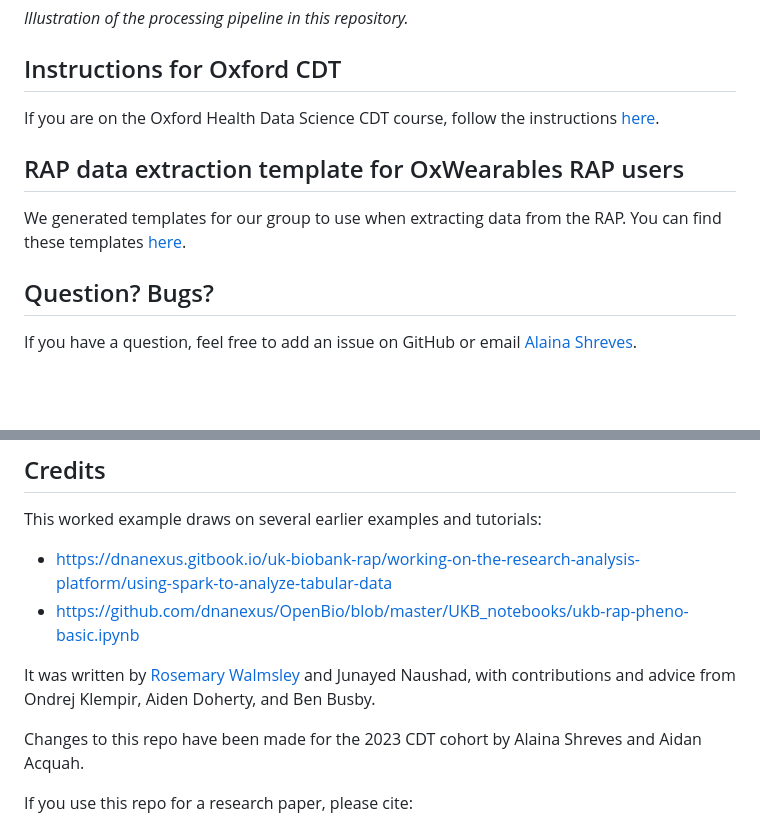
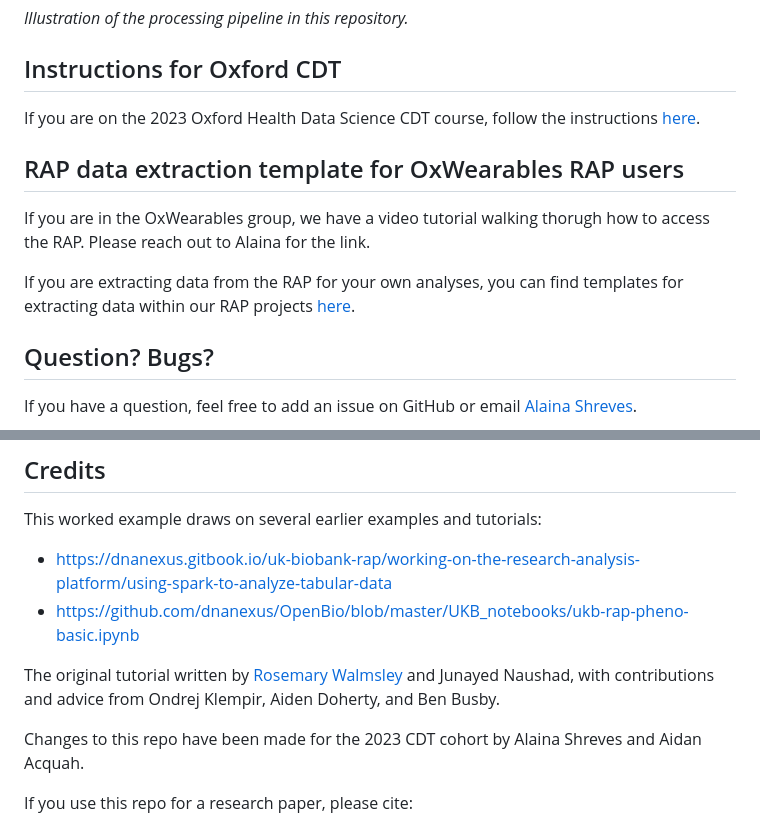
Before and after one commit to OxWearables/rap_wearables, a Markdown page: README.md, 2 parts joined by grey strips. Rendered like a GitHub page; blank space fills up the shorter version.

Commit message:
Update README.md
Add notes about the upcoming video for oxwearables users

```diff
--- a/README.md
+++ b/README.md
@@ -23,10 +23,12 @@ Visual inspection of the data is invaluable for understanding what the code is d
 *Illustration of the processing pipeline in this repository.*
 
 ## Instructions for Oxford CDT
-If you are on the Oxford Health Data Science CDT course, follow the instructions [here](cdt_instructions.md).
+If you are on the 2023 Oxford Health Data Science CDT course, follow the instructions [here](cdt_instructions.md).
 
 ## RAP data extraction template for OxWearables RAP users
-We generated templates for our group to use when extracting data from the RAP. You can find these templates [here](https://github.com/OxWearables/rap_data_access_instructions).
+If you are in the OxWearables group, we have a video tutorial walking thorugh how to access the RAP. Please reach out to Alaina for the link.
+
+If you are extracting data from the RAP for your own analyses, you can find templates for extracting data within our RAP projects [here](https://github.com/OxWearables/rap_data_access_instructions).
 
 ## Question? Bugs?
 
@@ -41,7 +43,7 @@ This worked example draws on several earlier examples and tutorials:
 - https://dnanexus.gitbook.io/uk-biobank-rap/working-on-the-research-analysis-platform/using-spark-to-analyze-tabular-data
 - https://github.com/dnanexus/OpenBio/blob/master/UKB_notebooks/ukb-rap-pheno-basic.ipynb
 
-It was written by [Rosemary Walmsley](mailto::rosemary.walmsley@bdi.ox.ac.uk) and Junayed Naushad, with contributions and advice from Ondrej Klempir, Aiden Doherty, and Ben Busby.
+The original tutorial written by [Rosemary Walmsley](mailto::rosemary.walmsley@bdi.ox.ac.uk) and Junayed Naushad, with contributions and advice from Ondrej Klempir, Aiden Doherty, and Ben Busby.
 
 Changes to this repo have been made for the 2023 CDT cohort by Alaina Shreves and Aidan Acquah.
 
```
